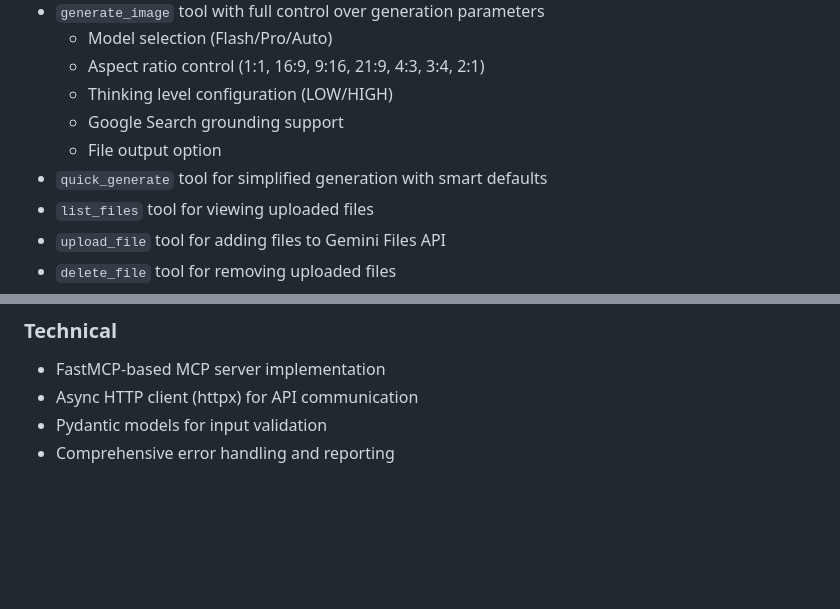
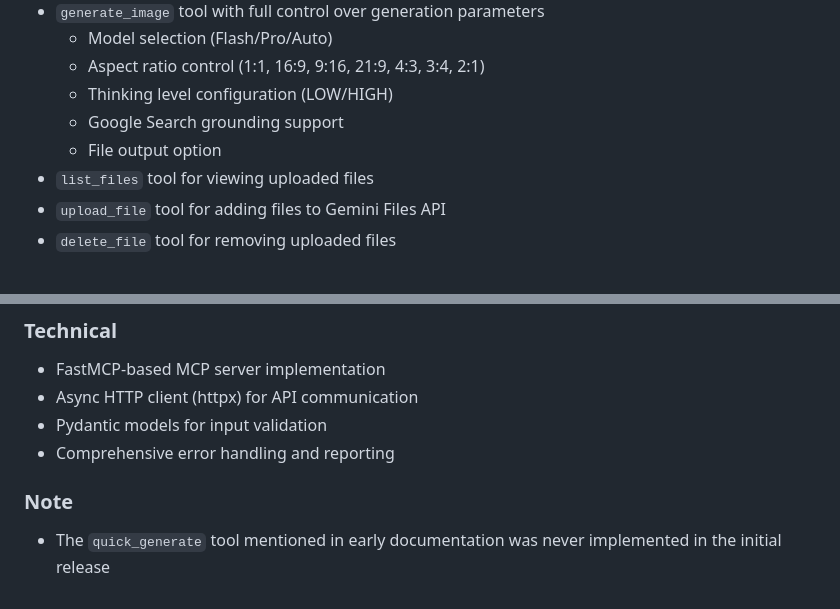
Before and after one commit to ctrlswing/channel47-marketplace, a Markdown page: plugins/nano-banana/CHANGELOG.md, 2 parts joined by grey strips. Rendered like a GitHub page; blank space fills up the shorter version.

Commit message:
docs(nano-banana): fix CHANGELOG inconsistencies
- Remove reference to `quick_generate` tool from 1.0.0 Added section
- Add clarifying note that `quick_generate` was never implemented
- Verified only 4 MCP tools exist: generate_image, list_files, upload_file, delete_file
- CHANGELOG date order is correct (most recent first)
- Maintains historical accuracy of documentation

🤖 Generated with [Claude Code](https://claude.com/claude-code)

Co-Authored-By: Claude Sonnet 4.5 <noreply@anthropic.com>

```diff
--- a/plugins/nano-banana/CHANGELOG.md
+++ b/plugins/nano-banana/CHANGELOG.md
@@ -57,7 +57,6 @@ and this project adheres to [Semantic Versioning](https://semver.org/spec/v2.0.0
   - Thinking level configuration (LOW/HIGH)
   - Google Search grounding support
   - File output option
-- `quick_generate` tool for simplified generation with smart defaults
 - `list_files` tool for viewing uploaded files
 - `upload_file` tool for adding files to Gemini Files API
 - `delete_file` tool for removing uploaded files
@@ -74,3 +73,6 @@ and this project adheres to [Semantic Versioning](https://semver.org/spec/v2.0.0
 - Async HTTP client (httpx) for API communication
 - Pydantic models for input validation
 - Comprehensive error handling and reporting
+
+### Note
+- The `quick_generate` tool mentioned in early documentation was never implemented in the initial release
```
